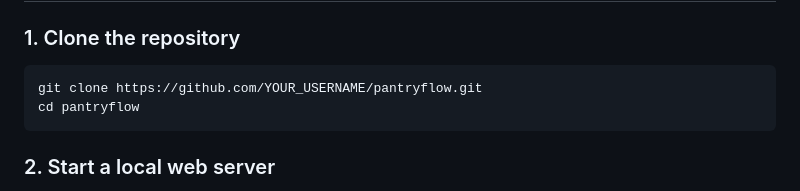
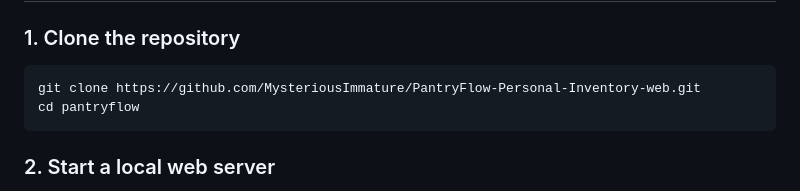
Before and after one commit to MysteriousImmature/PantryFlow-Personal-Inventory, a Markdown page: README.md, the part around the change. Rendered like a GitHub page.

````diff
--- a/README.md
+++ b/README.md
@@ -43,7 +43,7 @@ No framework, package manager, build step, or third-party dependency is required
 ### 1. Clone the repository
 
 ```bash
-git clone https://github.com/YOUR_USERNAME/pantryflow.git
+git clone https://github.com/MysteriousImmature/PantryFlow-Personal-Inventory-web.git
 cd pantryflow
 ```
 
````
